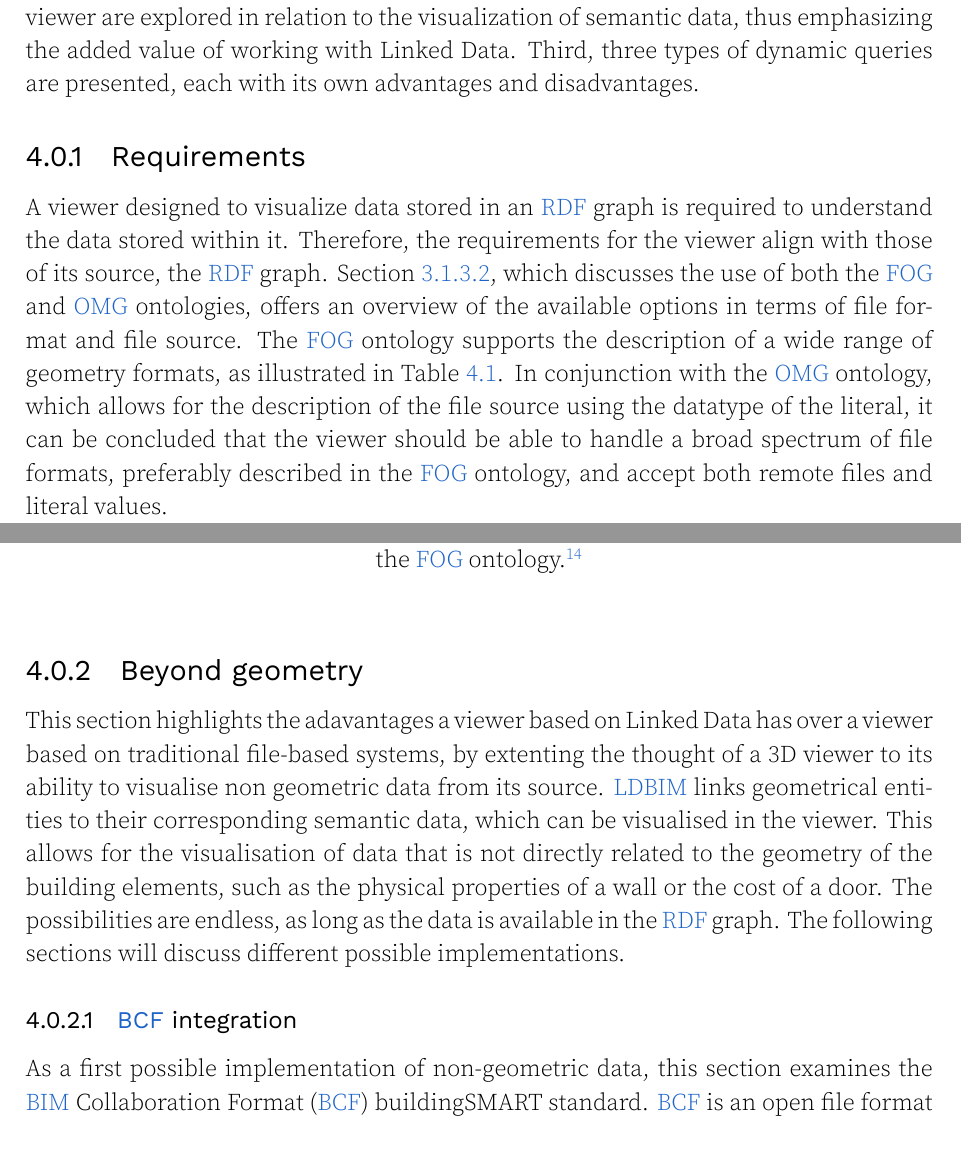
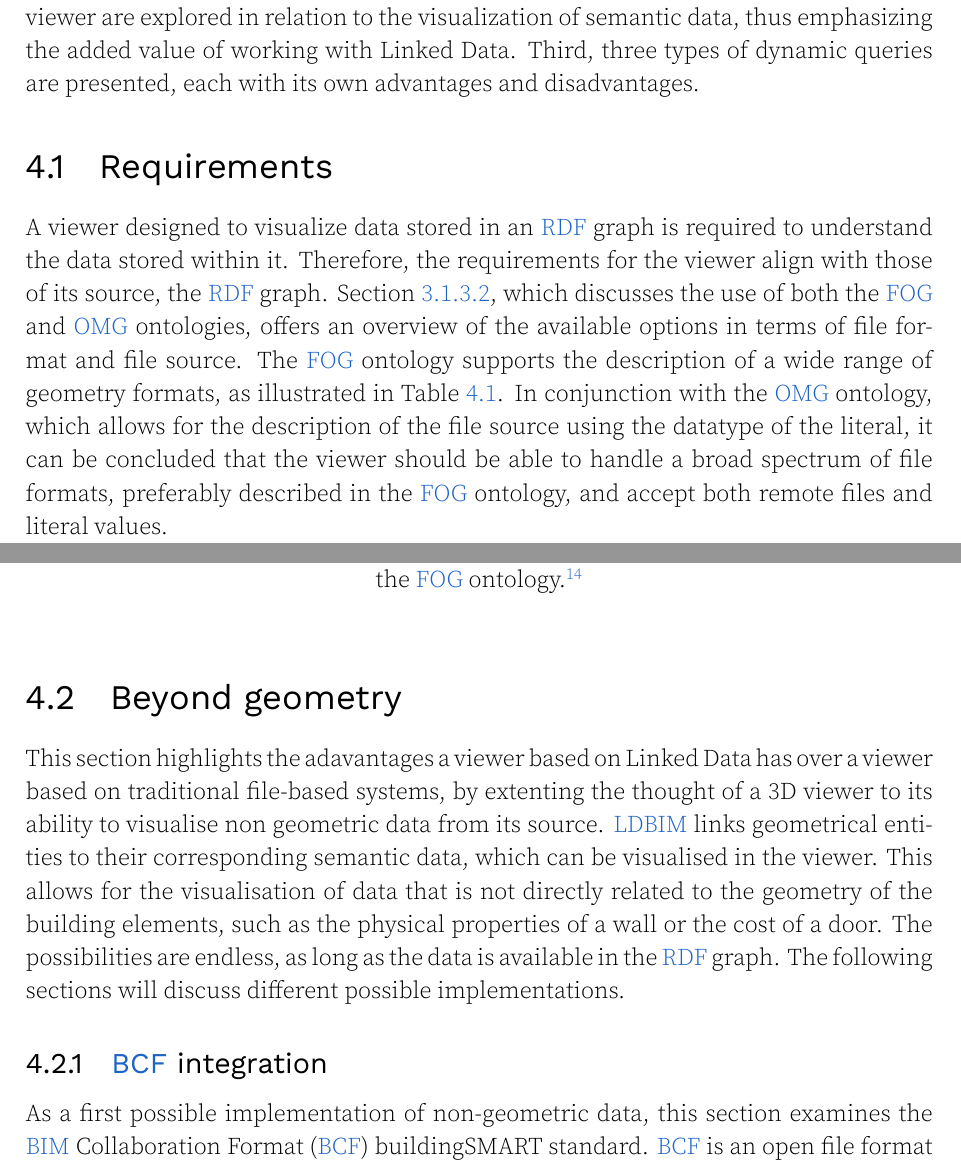
Before and after one commit to flol3622/Pre-culling_LDBIM, a LaTeX thesis (main.tex, which reads chapters/DynamicQueries.tex): two parts of pages 22 and 23 of 39, joined at a grey line, cut so that both start at the same text. Compiled offline with XeLaTeX.

Commit message:
dynamic queries

```diff
--- a/chapters/DynamicQueries.tex
+++ b/chapters/DynamicQueries.tex
@@ -16,7 +16,7 @@ The structure is as follows: first, the requirements for the viewer are research
 
 % - importance of viewer
 % - refer to state of the art existing viewers
-\subsection{Requirements}
+\section{Requirements}
 % - different file formats, different sources.
 % - reusing first diagram
 % - why XEOKIT sdk (practical)
@@ -40,12 +40,12 @@ A viewer designed to visualize data stored in an \ac{rdf} graph is required to u
 \end{table}
 \footnotetext{\cite{fog}}
 
-\subsection{Beyond geometry}
+\section{Beyond geometry}
 % - possibilities of viewer extends classical approach
 This section highlights the adavantages a viewer based on Linked Data has over a viewer based on traditional file-based systems, by extenting the thought of a 3D viewer to its ability to visualise non geometric data from its source. \ac{ldbim} links geometrical entities to their corresponding semantic data, which can be visualised in the viewer. This allows for the visualisation of data that is not directly related to the geometry of the building elements, such as the physical properties of a wall or the cost of a door. The possibilities are endless, as long as the data is available in the \ac{rdf} graph. The following sections will discuss different possible implementations.
 
 
-\subsubsection{\acs{bcf} integration} \label{sec:bcf}
+\subsection{\acs{bcf} integration} \label{sec:bcf}
 % - BCF viewpoints in xeokit
 % - what is bcf...
 As a first possible implementation of non-geometric data, this section examines the \ac{bcf} buildingSMART standard. \ac{bcf} is an open file format that enables the creation and communication of issues about \ac{bim} models \footcite{bcf}. Both it and its translation in the Semantic Web as \ac{bcfowl} \parencite{bcfOWL} link a screenshot, a camera angle, and a list of concerned entities to form a specific issue \footcite{bcfCollab}.
```
Also changed, not shown: main.pdf, chapters/DynamicQueries.tex (2 more changed lines).
